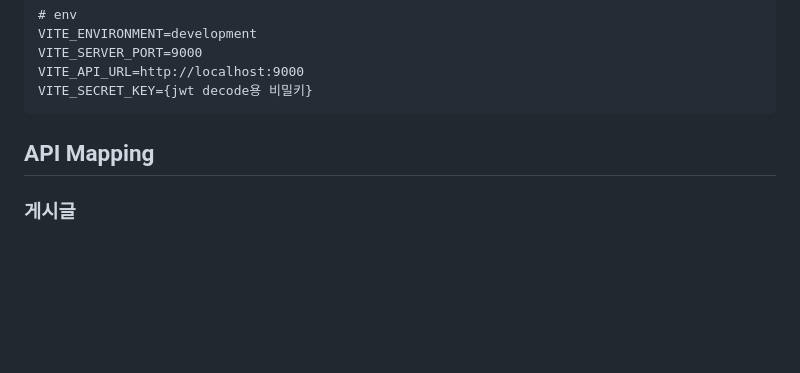
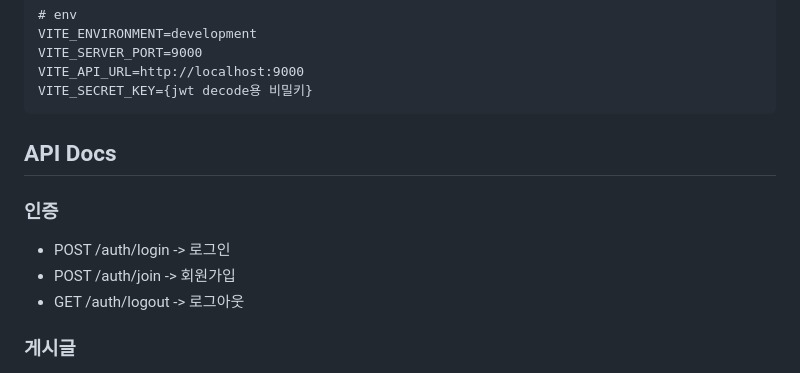
Before and after one commit to uiurihappy/blog.ybchar.dev, a Markdown page: README.md, the part around the change. GitHub-like rendering; blank space fills up the shorter version.

````diff
--- a/README.md
+++ b/README.md
@@ -124,7 +124,14 @@ VITE_API_URL=http://localhost:9000
 VITE_SECRET_KEY={jwt decode용 비밀키}
 ```
 
-<h2> API Mapping </h2>
+<h2> API Docs </h2>
+
+<h3> 인증 </h3>
+<ul>
+  <li> POST /auth/login ->             로그인 </li>
+  <li> POST /auth/join ->              회원가입 </li>
+  <li> GET /auth/logout ->             로그아웃 </li>
+</ul>
 
 <h3> 게시글 </h3>
 <ul>
````
